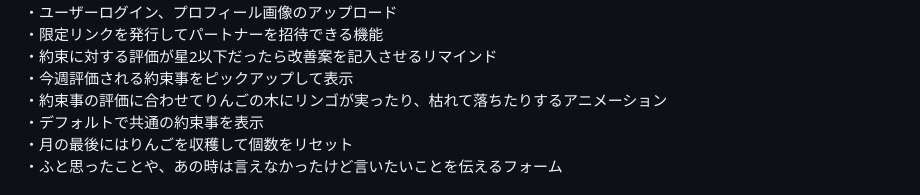
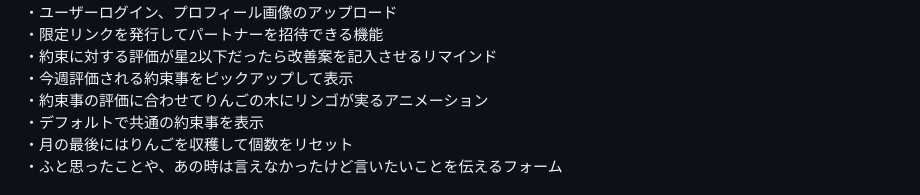
Before and after one commit to compile425/yubikirigennmann, a Markdown page: documents/requirements-definition.md, the part around the change. Rendered like a GitHub page.

Commit message:
requirements-definition.md を更新

```diff
--- a/documents/requirements-definition.md
+++ b/documents/requirements-definition.md
@@ -29,7 +29,7 @@
 ・限定リンクを発行してパートナーを招待できる機能
 ・約束に対する評価が星2以下だったら改善案を記入させるリマインド
 ・今週評価される約束事をピックアップして表示
-・約束事の評価に合わせてりんごの木にリンゴが実ったり、枯れて落ちたりするアニメーション
+・約束事の評価に合わせてりんごの木にリンゴが実るアニメーション
 ・デフォルトで共通の約束事を表示
 ・月の最後にはりんごを収穫して個数をリセット
 ・ふと思ったことや、あの時は言えなかったけど言いたいことを伝えるフォーム
```
